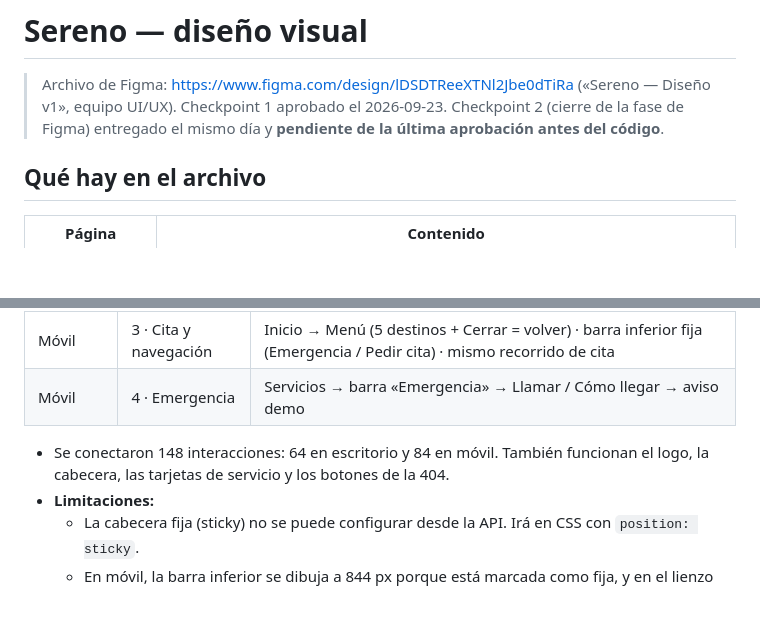
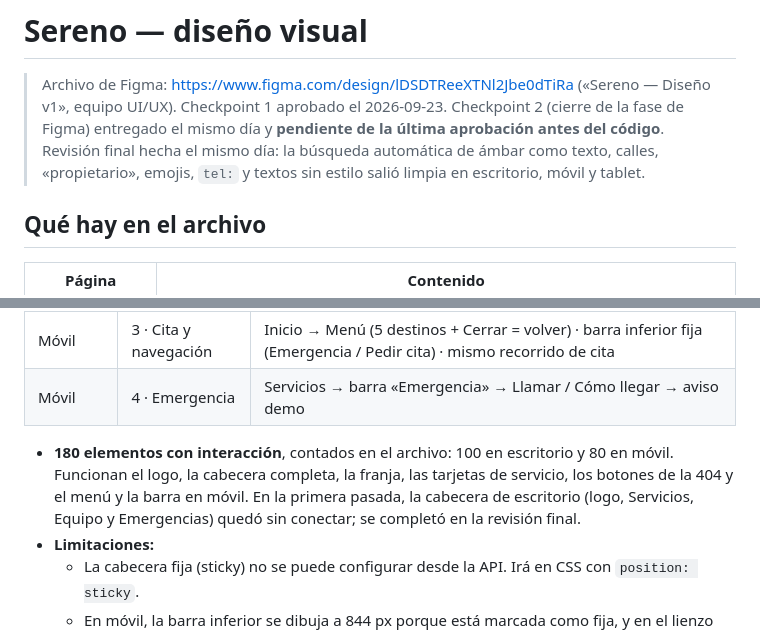
Before and after one commit to rmsk563-creator/sereno, a Markdown page: DISENO.md, 2 parts joined by grey strips. GitHub-like rendering; blank space fills up the shorter version.

Commit message:
Completa el prototipo de la cabecera de escritorio y registra la revisión final del diseño
Co-Authored-By: Claude Opus 5.5 <noreply@anthropic.com>

```diff
--- a/DISENO.md
+++ b/DISENO.md
@@ -1,7 +1,7 @@
 # Sereno — diseño visual
 
 > Archivo de Figma: <https://www.figma.com/design/lDSDTReeXTNl2Jbe0dTiRa> («Sereno — Diseño v1», equipo UI/UX).
-> Checkpoint 1 aprobado el 2026-09-23. Checkpoint 2 (cierre de la fase de Figma) entregado el mismo día y **pendiente de la última aprobación antes del código**.
+> Checkpoint 1 aprobado el 2026-09-23. Checkpoint 2 (cierre de la fase de Figma) entregado el mismo día y **pendiente de la última aprobación antes del código**. Revisión final hecha el mismo día: la búsqueda automática de ámbar como texto, calles, «propietario», emojis, `tel:` y textos sin estilo salió limpia en escritorio, móvil y tablet.
 
 ## Qué hay en el archivo
 | Página | Contenido |
@@ -63,7 +63,7 @@ Botón (Farol / Urgencia / Línea / Línea clara × Normal / Hover / Foco / Pres
 | Móvil | 3 · Cita y navegación | Inicio → Menú (5 destinos + Cerrar = volver) · barra inferior fija (Emergencia / Pedir cita) · mismo recorrido de cita |
 | Móvil | 4 · Emergencia | Servicios → barra «Emergencia» → Llamar / Cómo llegar → aviso demo |
 
-- Se conectaron 148 interacciones: 64 en escritorio y 84 en móvil. También funcionan el logo, la cabecera, las tarjetas de servicio y los botones de la 404.
+- **180 elementos con interacción**, contados en el archivo: 100 en escritorio y 80 en móvil. Funcionan el logo, la cabecera completa, la franja, las tarjetas de servicio, los botones de la 404 y el menú y la barra en móvil. En la primera pasada, la cabecera de escritorio (logo, Servicios, Equipo y Emergencias) quedó sin conectar; se completó en la revisión final.
 - **Limitaciones:**
   - La cabecera fija (sticky) no se puede configurar desde la API. Irá en CSS con `position: sticky`.
   - En móvil, la barra inferior se dibuja a 844 px porque está marcada como fija, y en el lienzo tapa contenido.
```
